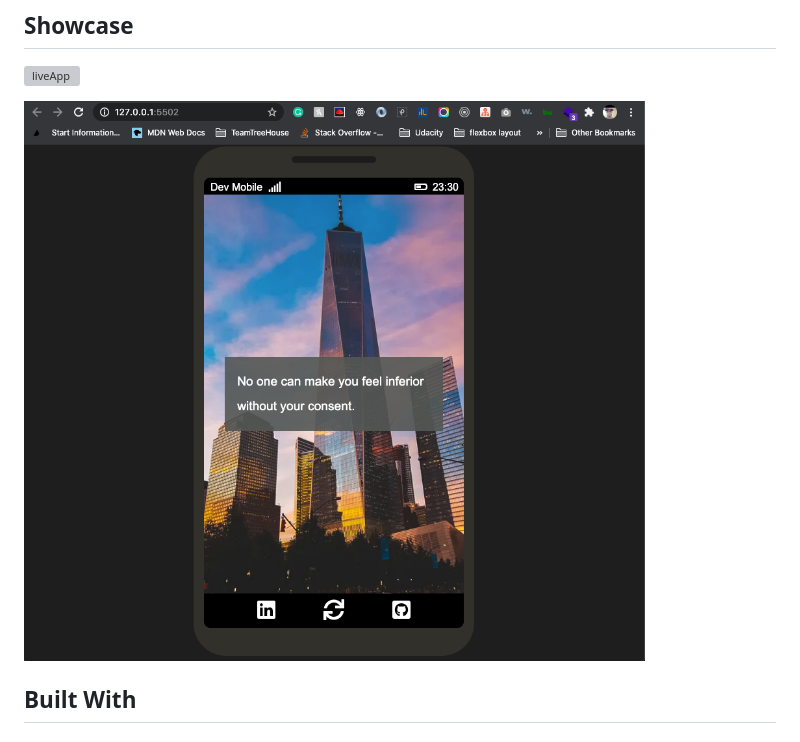
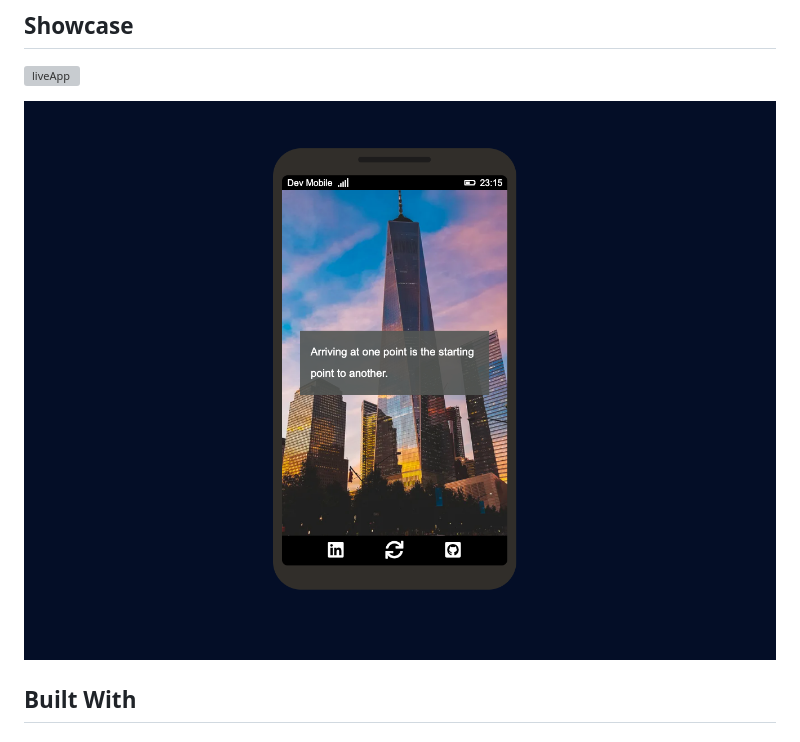
Before and after one commit to aneudya4/random-quote, a Markdown page: README.md, the part around the change. Drawn GitHub-style; pictures changed too: screenshots/homepage.png (deleted), screenshots/landing.png (added); grey boxes are pictures that could not be loaded.

```diff
--- a/README.md
+++ b/README.md
@@ -10,7 +10,7 @@ I want to build 30 Projects in 30 Days as a challenge.
 
 ![liveApp](screenshots/giphy.gif)
 
-![app](screenshots/homepage.png)
+![app](screenshots/landing.png)
 
 ## Built With
 
```
Also changed, not shown: 5 other files.
